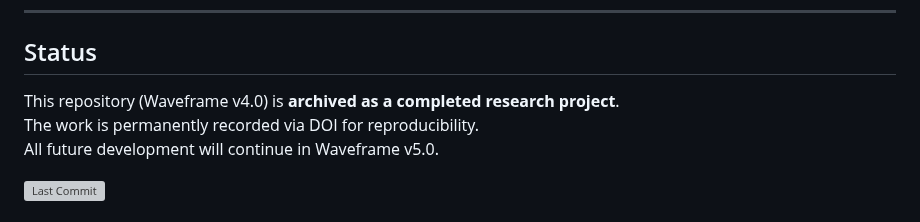
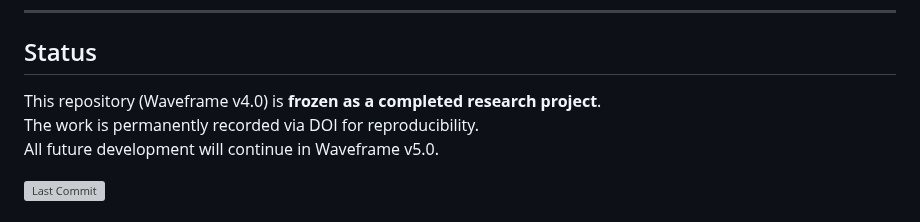
Before and after one commit to Wright-Shawn/Waveframe-v4.0, a Markdown page: README.md, the part around the change. Rendered like a GitHub page; grey boxes are pictures that could not be loaded.

```diff
--- a/README.md
+++ b/README.md
@@ -9,7 +9,7 @@
 
 ## Status
 
-This repository (Waveframe v4.0) is **archived as a completed research project**.
+This repository (Waveframe v4.0) is **frozen as a completed research project**.
 The work is permanently recorded via DOI for reproducibility.
 All future development will continue in Waveframe v5.0.
 
```
